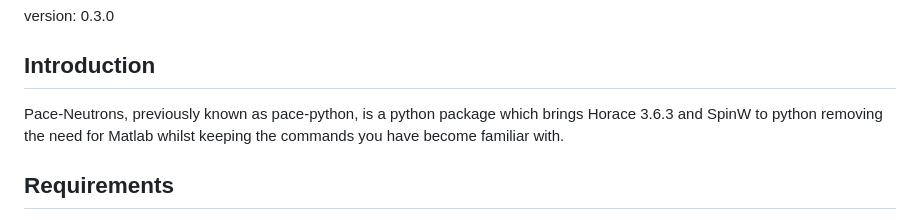
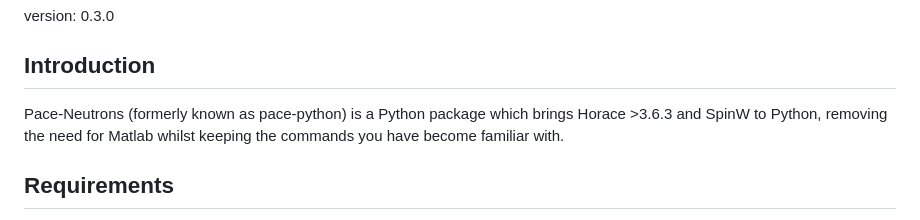
Before and after one commit to pace-neutrons/pace-python, a Markdown page: docs/GettingStarted.md, the part around the change. Drawn GitHub-style.

Commit message:
Add changes to introduction
Co-authored-by: Jacob Wilkins <46597752+oerc0122@users.noreply.github.com>

```diff
--- a/docs/GettingStarted.md
+++ b/docs/GettingStarted.md
@@ -2,7 +2,7 @@
 version: 0.3.0
 ## Introduction
 
-Pace-Neutrons, previously known as pace-python, is a python package which brings Horace 3.6.3 and SpinW to python removing the need for Matlab whilst keeping the commands you have become familiar with.
+Pace-Neutrons (formerly known as pace-python) is a Python package which brings Horace >3.6.3 and SpinW to Python, removing the need for Matlab whilst keeping the commands you have become familiar with.
 
 ## Requirements
 
```
